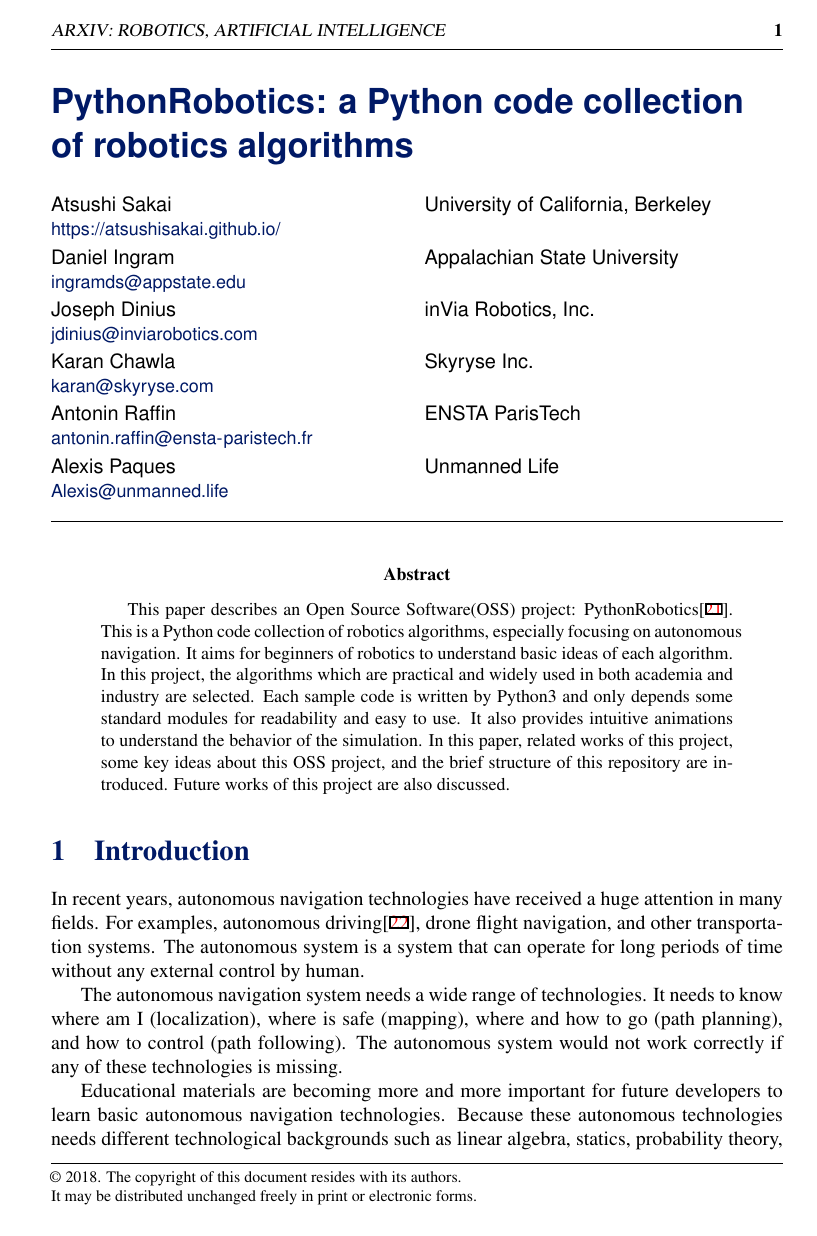
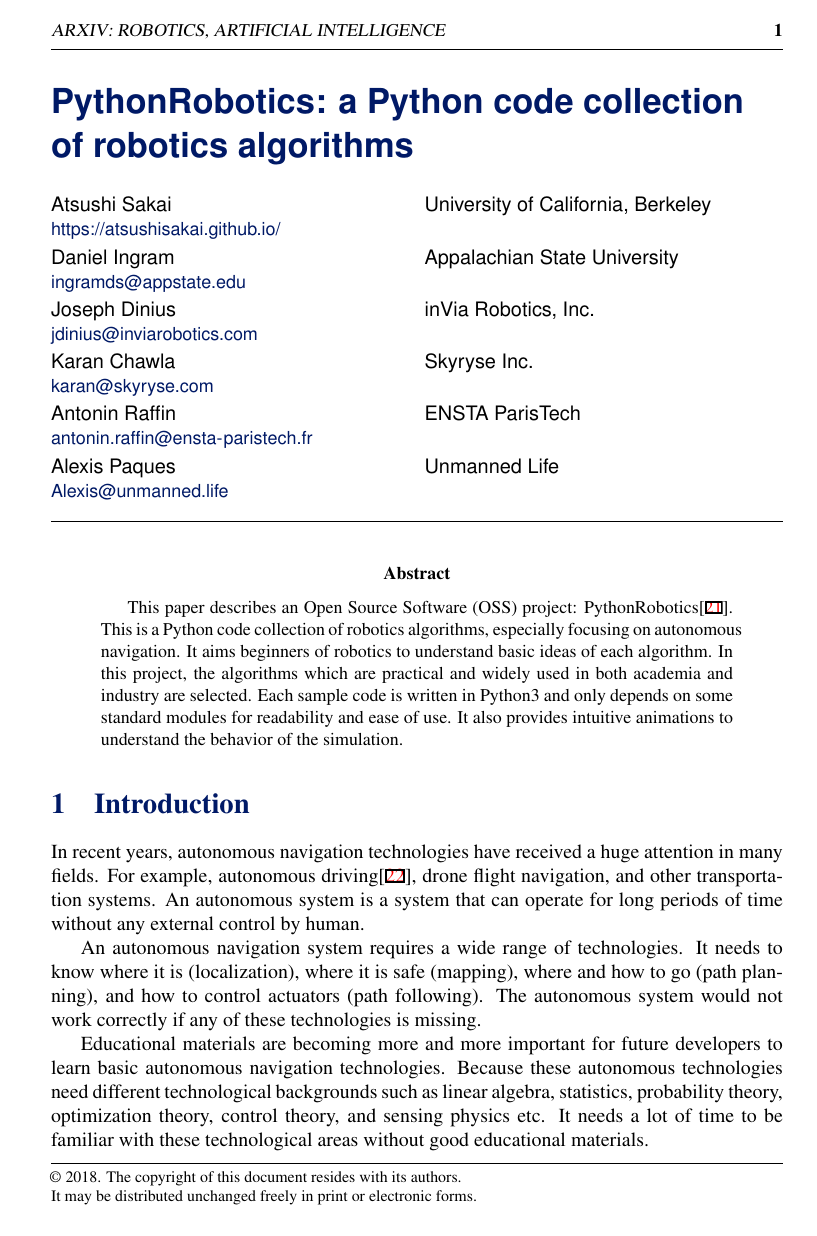
Before and after one commit to AtsushiSakai/PythonRoboticsPaper, a LaTeX document (bmvc_final.tex): page 1 of 8. Compiled offline with pdfLaTeX.

Commit message:
Updates from ShareLaTeX

```diff
--- a/bmvc_final.tex
+++ b/bmvc_final.tex
@@ -66,14 +66,14 @@
 \maketitle
 
 \begin{abstract}
-This paper describes an Open Source Software(OSS) project: PythonRobotics\cite{github}.
+This paper describes an Open Source Software (OSS) project: PythonRobotics\cite{github}.
 This is a Python code collection of robotics algorithms, especially focusing on autonomous navigation.
-It aims for beginners of robotics to understand basic ideas of each algorithm.
+It aims beginners of robotics to understand basic ideas of each algorithm.
 In this project, the algorithms which are practical and widely used in both academia and industry are selected.
-Each sample code is written by Python3 and only depends some standard modules for readability and easy to use.
+Each sample code is written in Python3 and only depends on some standard modules for readability and ease of use.
 It also provides intuitive animations to understand the behavior of the simulation.
-In this paper, related works of this project, some key ideas about this OSS project, and the brief structure of this repository are introduced.
-Future works of this project are also discussed.
+%In this paper, related works of this project, some key ideas about this OSS project, and the brief structure of this repository are introduced.
+%Future works of this project are also discussed.
 
 \end{abstract}
 
@@ -81,13 +81,14 @@
 \section{Introduction}
 
 In recent years, autonomous navigation technologies have received a huge attention in many fields.
-For examples, autonomous driving\cite{pathplanning}, drone flight navigation, and other transportation systems.
-The autonomous system is a system that can operate for long periods of time without any external control by human.
+For example, autonomous driving\cite{pathplanning}, drone flight navigation, and other transportation systems.
+An autonomous system is a system that can operate for long periods of time without any external control by human.
 
-The autonomous navigation system needs a wide range of technologies.
-It needs to know where am I (localization), where is safe (mapping), where and how to go (path planning), and how to control (path following).
+% adding difinition of autonomous navigation
+An autonomous navigation system requires a wide range of technologies.
+It needs to know where it is (localization), where it is safe (mapping), where and how to go (path planning), and how to control actuators (path following).
 The autonomous system would not work correctly if any of these technologies is missing.
 
 Educational materials are becoming more and more important for future developers to learn basic autonomous navigation technologies.
-Because these autonomous technologies needs different technological backgrounds such as linear algebra, statics, probability theory, optimization theory, control theory, and sensing physics etc.
+Because these autonomous technologies need different technological backgrounds such as linear algebra, statistics, probability theory, optimization theory, control theory, and sensing physics etc.
 It needs a lot of time to be familiar with these technological areas without good educational materials.
```
Also changed, not shown: PythonRoboticsPaper.pdf, bmvc_final.tex (9 more changed lines).
